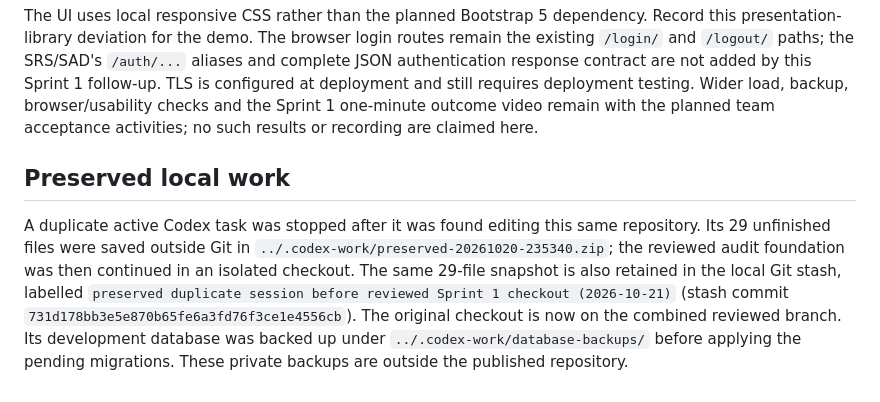
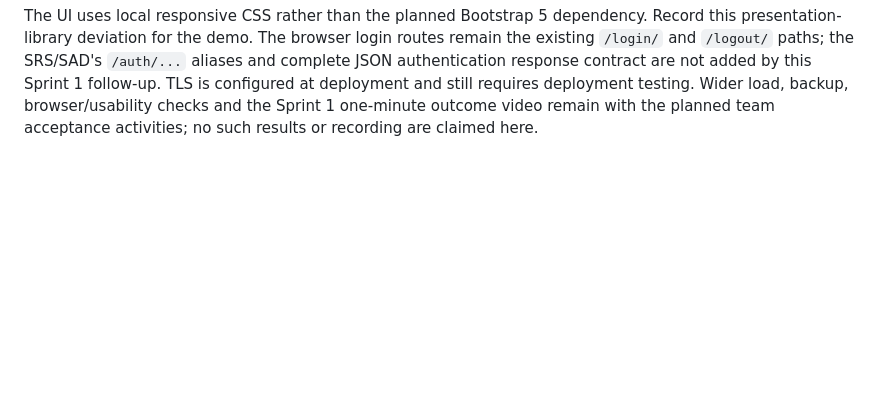
Before and after one commit to Sreeharsha2240/hostel-management-system, a Markdown page: docs/SPRINT1_HANDOFF.md, the part around the change. Rendered like a GitHub page; blank space fills up the shorter version.

Commit message:
HMS-10: Remove private local work notes

```diff
--- a/docs/SPRINT1_HANDOFF.md
+++ b/docs/SPRINT1_HANDOFF.md
@@ -67,16 +67,3 @@ added by this Sprint 1 follow-up. TLS is configured at deployment and still
 requires deployment testing. Wider load, backup, browser/usability checks and
 the Sprint 1 one-minute outcome video remain with the planned team acceptance
 activities; no such results or recording are claimed here.
-
-## Preserved local work
-
-A duplicate active Codex task was stopped after it was found editing this same
-repository. Its 29 unfinished files were saved outside Git in
-`../.codex-work/preserved-20261020-235340.zip`; the reviewed audit foundation was
-then continued in an isolated checkout. The same 29-file snapshot is also
-retained in the local Git stash, labelled
-`preserved duplicate session before reviewed Sprint 1 checkout (2026-10-21)`
-(stash commit `731d178bb3e5e870b65fe6a3fd76f3ce1e4556cb`). The original
-checkout is now on the combined reviewed branch. Its development database was
-backed up under `../.codex-work/database-backups/` before applying the pending
-migrations. These private backups are outside the published repository.
```
